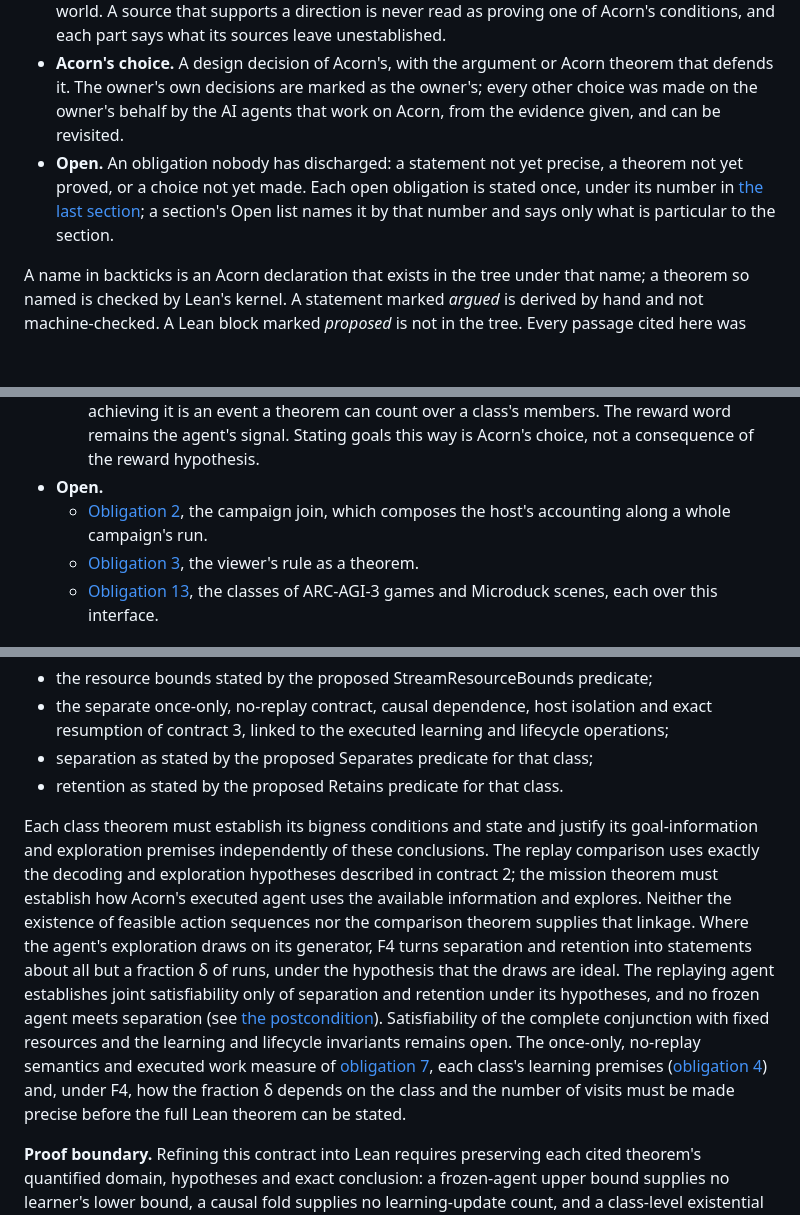
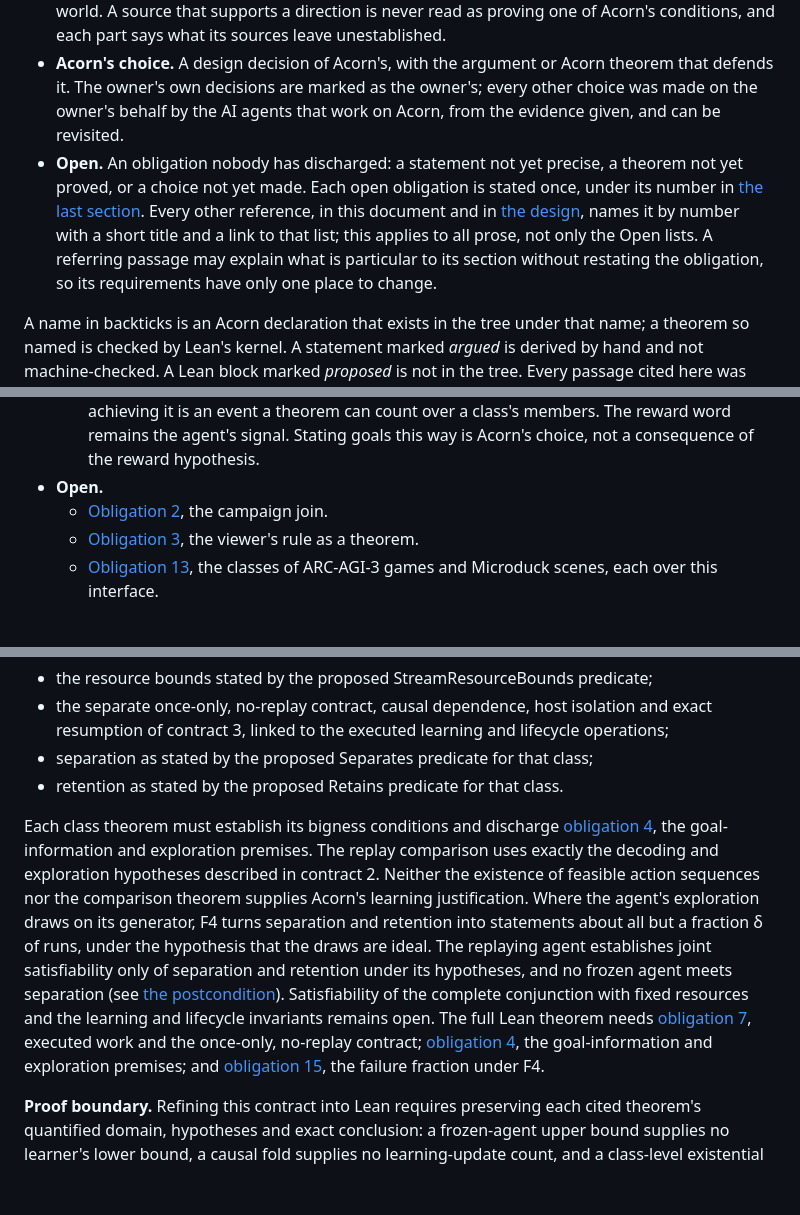
Before and after one commit to rbeauchamp/acorn, a Markdown page: docs/mission-contract.md, 3 parts joined by grey strips. GitHub-like rendering; blank space fills up the shorter version.

Commit message:
no-mistakes(test): Consolidate duplicated mission obligations into canonical numbered entries

```diff
--- a/docs/mission-contract.md
+++ b/docs/mission-contract.md
@@ -16,7 +16,7 @@ Each part separates three kinds of statement, and labels each:
 
 - **Source.** What published work establishes, quoted or stated with the section, definition, theorem, figure or slide that says it. Questions about what the mission means are answered from Oak Lab's and Sutton's work; other work is cited for a mathematical result, or because Oak Lab's or Sutton's work itself cites it, and the ARC-AGI-3 documentation for a fact about that world. A source that supports a direction is never read as proving one of Acorn's conditions, and each part says what its sources leave unestablished.
 - **Acorn's choice.** A design decision of Acorn's, with the argument or Acorn theorem that defends it. The owner's own decisions are marked as the owner's; every other choice was made on the owner's behalf by the AI agents that work on Acorn, from the evidence given, and can be revisited.
-- **Open.** An obligation nobody has discharged: a statement not yet precise, a theorem not yet proved, or a choice not yet made. Each open obligation is stated once, under its number in [the last section](#open-obligations); a section's Open list names it by that number and says only what is particular to the section.
+- **Open.** An obligation nobody has discharged: a statement not yet precise, a theorem not yet proved, or a choice not yet made. Each open obligation is stated once, under its number in [the last section](#open-obligations). Every other reference, in this document and in [the design](design.md), names it by number with a short title and a link to that list; this applies to all prose, not only the Open lists. A referring passage may explain what is particular to its section without restating the obligation, so its requirements have only one place to change.
 
 A name in backticks is an Acorn declaration that exists in the tree under that name; a theorem so named is checked by Lean's kernel.
 A statement marked *argued* is derived by hand and not machine-checked.
@@ -80,7 +80,7 @@ Every world meets this same contract: the tile world, each ARC-AGI-3 game and th
   - The viewer: only a stop request enters the core, at an attempt boundary, and source and compiled ownership keep learned code from reaching host control ([verification](verification.md#viewer-ownership-boundaries)). This is enforced by gates, not by a theorem ([obligation 3](#open-obligations)).
   - Goals: Acorn states a goal as an attempt goal, a condition on states with a step cap, so that achieving it is an event a theorem can count over a class's members. The reward word remains the agent's signal. Stating goals this way is Acorn's choice, not a consequence of the reward hypothesis.
 - **Open.**
-  - [Obligation 2](#open-obligations), the campaign join, which composes the host's accounting along a whole campaign's run.
+  - [Obligation 2](#open-obligations), the campaign join.
   - [Obligation 3](#open-obligations), the viewer's rule as a theorem.
   - [Obligation 13](#open-obligations), the classes of ARC-AGI-3 games and Microduck scenes, each over this interface.
 
@@ -282,10 +282,10 @@ For the executed agent from its initial state s₀, with work and size measures
 - separation as stated by the proposed Separates predicate for that class;
 - retention as stated by the proposed Retains predicate for that class.
 
-Each class theorem must establish its bigness conditions and state and justify its goal-information and exploration premises independently of these conclusions. The replay comparison uses exactly the decoding and exploration hypotheses described in contract 2; the mission theorem must establish how Acorn's executed agent uses the available information and explores. Neither the existence of feasible action sequences nor the comparison theorem supplies that linkage.
+Each class theorem must establish its bigness conditions and discharge [obligation 4](#open-obligations), the goal-information and exploration premises. The replay comparison uses exactly the decoding and exploration hypotheses described in contract 2. Neither the existence of feasible action sequences nor the comparison theorem supplies Acorn's learning justification.
 Where the agent's exploration draws on its generator, F4 turns separation and retention into statements about all but a fraction δ of runs, under the hypothesis that the draws are ideal.
 The replaying agent establishes joint satisfiability only of separation and retention under its hypotheses, and no frozen agent meets separation (see [the postcondition](#the-postcondition-what-achieves-goals-promises)). Satisfiability of the complete conjunction with fixed resources and the learning and lifecycle invariants remains open.
-The once-only, no-replay semantics and executed work measure of [obligation 7](#open-obligations), each class's learning premises ([obligation 4](#open-obligations)) and, under F4, how the fraction δ depends on the class and the number of visits must be made precise before the full Lean theorem can be stated.
+The full Lean theorem needs [obligation 7](#open-obligations), executed work and the once-only, no-replay contract; [obligation 4](#open-obligations), the goal-information and exploration premises; and [obligation 15](#open-obligations), the failure fraction under F4.
 
 **Proof boundary.** Refining this contract into Lean requires preserving each cited theorem's quantified domain, hypotheses and exact conclusion: a frozen-agent upper bound supplies no learner's lower bound, a causal fold supplies no learning-update count, and a class-level existential set supplies no guarantee for every member. This correspondence with the prose is argued, not machine-checked; the missing semantics and execution linkage remain proof obligations, not established guarantees.
 
```
Also changed, not shown: other parts of docs/mission-contract.md (+6 -5 lines), docs/design.md (+11 -13 lines).
